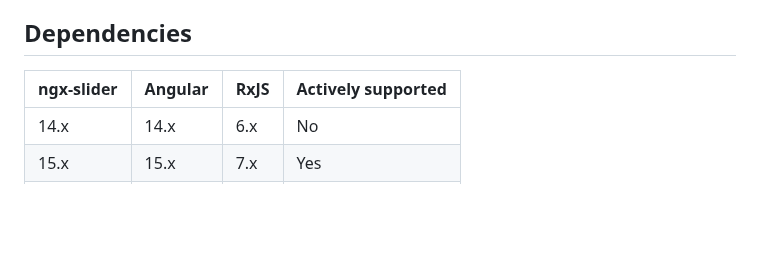
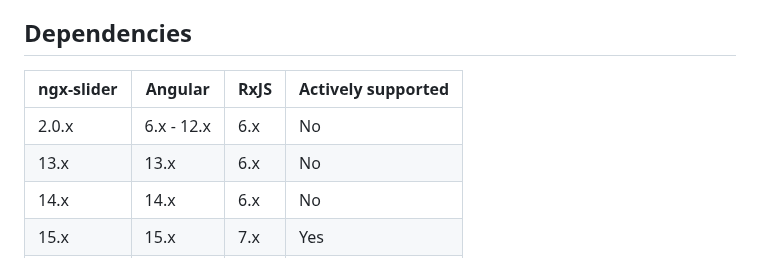
Before and after one commit to angular-slider/ngx-slider, a Markdown page: README.md, the part around the change. Rendered like a GitHub page; blank space fills up the shorter version.

Commit message:
Update version table

```diff
--- a/README.md
+++ b/README.md
@@ -12,8 +12,10 @@ Self-contained, mobile friendly slider component for Angular based on [angularjs
 
 ## Dependencies
 
-| ngx-slider | Angular     | RxJS        | Actively supported |
+| ngx-slider    | Angular     | RxJS        | Actively supported |
 | ------------- | ----------- | ----------- | ------------------ |
+| 2.0.x         | 6.x - 12.x  | 6.x         | No                 |
+| 13.x          | 13.x        | 6.x         | No                 |
 | 14.x          | 14.x        | 6.x         | No                 |
 | 15.x          | 15.x        | 7.x         | Yes                |
 | 16.x          | 16.x        | 7.x         | Yes                |
```
